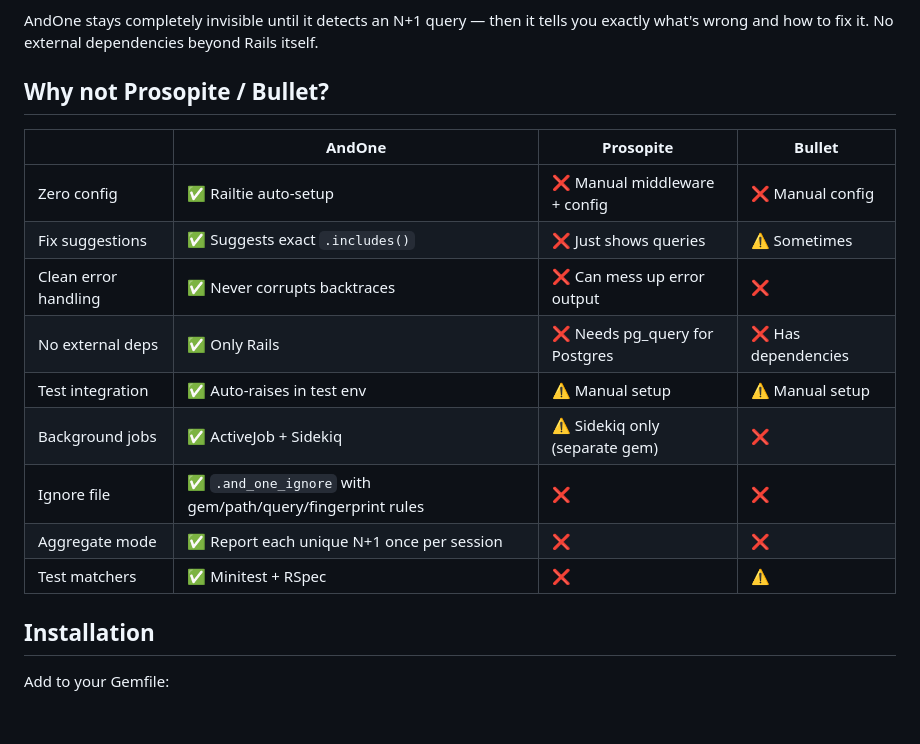
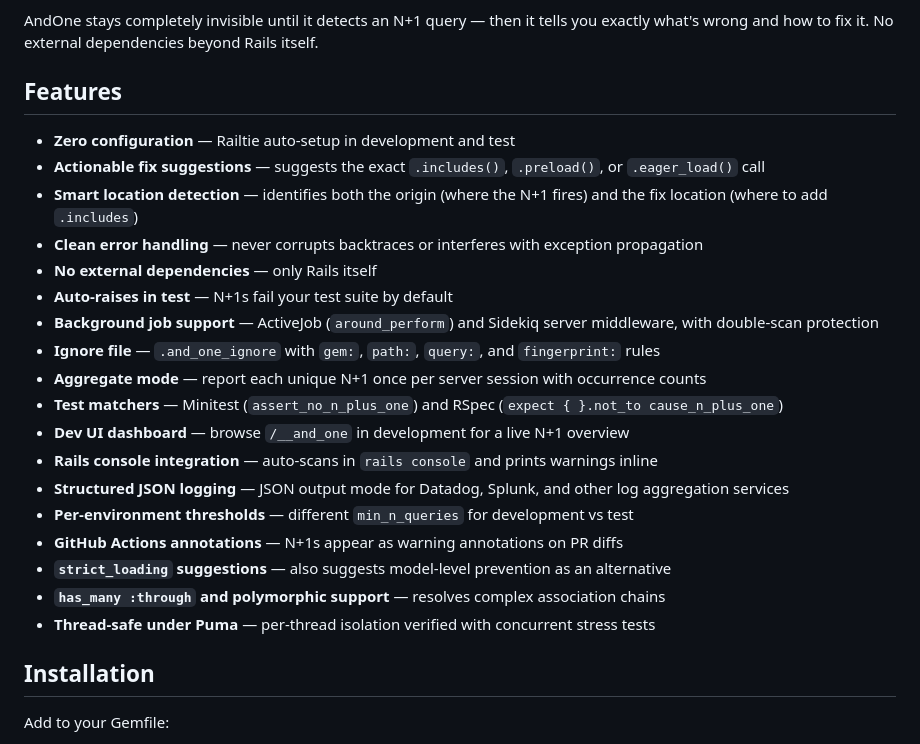
Before and after one commit to keiththomps/and_one, a Markdown page: README.md, the part around the change. Rendered like a GitHub page; blank space fills up the shorter version.

Commit message:
Replace comparison table with feature list in README

```diff
--- a/README.md
+++ b/README.md
@@ -4,19 +4,26 @@ Detect N+1 queries in Rails applications with zero configuration and actionable
 
 AndOne stays completely invisible until it detects an N+1 query — then it tells you exactly what's wrong and how to fix it. No external dependencies beyond Rails itself.
 
-## Why not Prosopite / Bullet?
+## Features
 
-| | AndOne | Prosopite | Bullet |
-|---|---|---|---|
-| Zero config | ✅ Railtie auto-setup | ❌ Manual middleware + config | ❌ Manual config |
-| Fix suggestions | ✅ Suggests exact `.includes()` | ❌ Just shows queries | ⚠️ Sometimes |
-| Clean error handling | ✅ Never corrupts backtraces | ❌ Can mess up error output | ❌ |
-| No external deps | ✅ Only Rails | ❌ Needs pg_query for Postgres | ❌ Has dependencies |
-| Test integration | ✅ Auto-raises in test env | ⚠️ Manual setup | ⚠️ Manual setup |
-| Background jobs | ✅ ActiveJob + Sidekiq | ⚠️ Sidekiq only (separate gem) | ❌ |
-| Ignore file | ✅ `.and_one_ignore` with gem/path/query/fingerprint rules | ❌ | ❌ |
-| Aggregate mode | ✅ Report each unique N+1 once per session | ❌ | ❌ |
-| Test matchers | ✅ Minitest + RSpec | ❌ | ⚠️ |
+- **Zero configuration** — Railtie auto-setup in development and test
+- **Actionable fix suggestions** — suggests the exact `.includes()`, `.preload()`, or `.eager_load()` call
+- **Smart location detection** — identifies both the origin (where the N+1 fires) and the fix location (where to add `.includes`)
+- **Clean error handling** — never corrupts backtraces or interferes with exception propagation
+- **No external dependencies** — only Rails itself
+- **Auto-raises in test** — N+1s fail your test suite by default
+- **Background job support** — ActiveJob (`around_perform`) and Sidekiq server middleware, with double-scan protection
+- **Ignore file** — `.and_one_ignore` with `gem:`, `path:`, `query:`, and `fingerprint:` rules
+- **Aggregate mode** — report each unique N+1 once per server session with occurrence counts
+- **Test matchers** — Minitest (`assert_no_n_plus_one`) and RSpec (`expect { }.not_to cause_n_plus_one`)
+- **Dev UI dashboard** — browse `/__and_one` in development for a live N+1 overview
+- **Rails console integration** — auto-scans in `rails console` and prints warnings inline
+- **Structured JSON logging** — JSON output mode for Datadog, Splunk, and other log aggregation services
+- **Per-environment thresholds** — different `min_n_queries` for development vs test
+- **GitHub Actions annotations** — N+1s appear as warning annotations on PR diffs
+- **`strict_loading` suggestions** — also suggests model-level prevention as an alternative
+- **`has_many :through` and polymorphic support** — resolves complex association chains
+- **Thread-safe under Puma** — per-thread isolation verified with concurrent stress tests
 
 ## Installation
 
```
